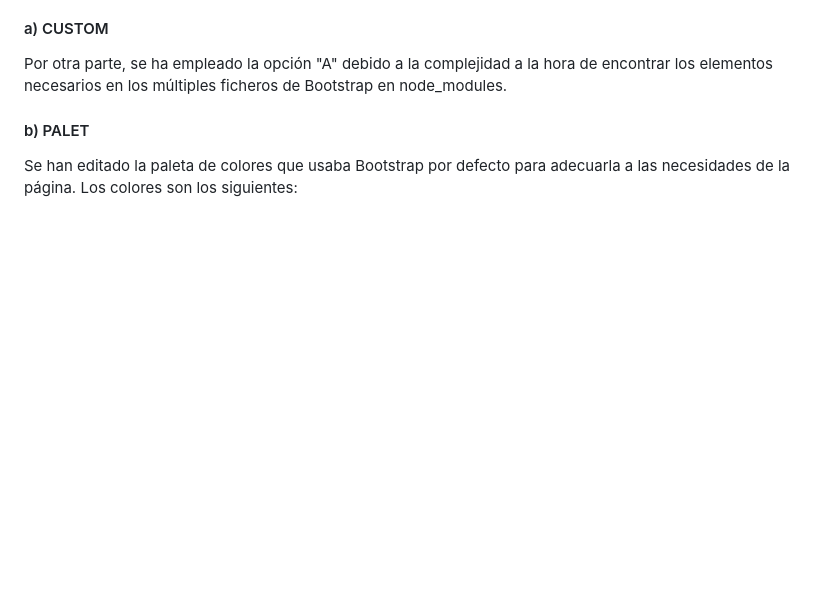
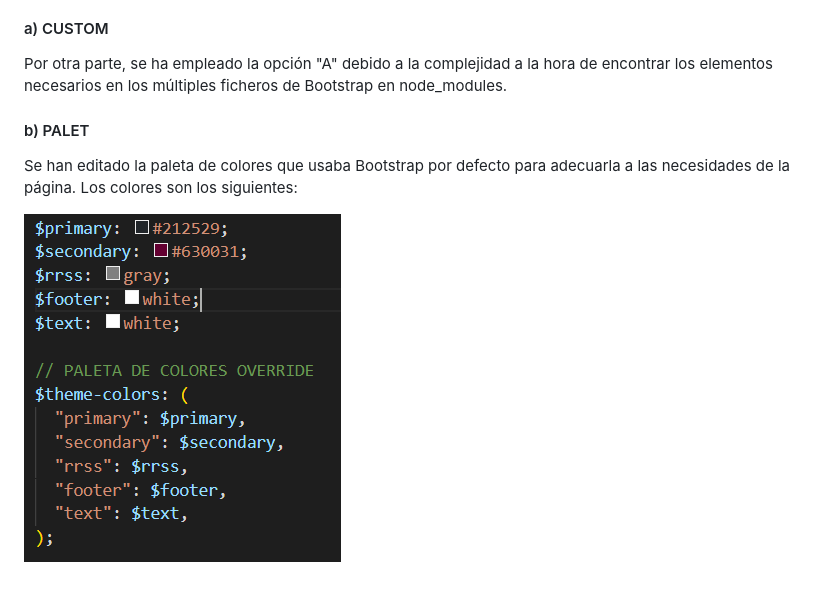
Before and after one commit to onikakimasiaod/p4_bootstrap_theming, a Markdown page: README.md, the part around the change. GitHub-like rendering; pictures changed too: img.png (added); blank space fills up the shorter version.

Commit message:
README TODO

```diff
--- a/README.md
+++ b/README.md
@@ -40,3 +40,5 @@ Por otra parte, se ha empleado la opción "A" debido a la complejidad a la hora
 #### b) PALET
 
 Se han editado la paleta de colores que usaba Bootstrap por defecto para adecuarla a las necesidades de la página. Los colores son los siguientes:
+
+![img.png](img.png)
```
